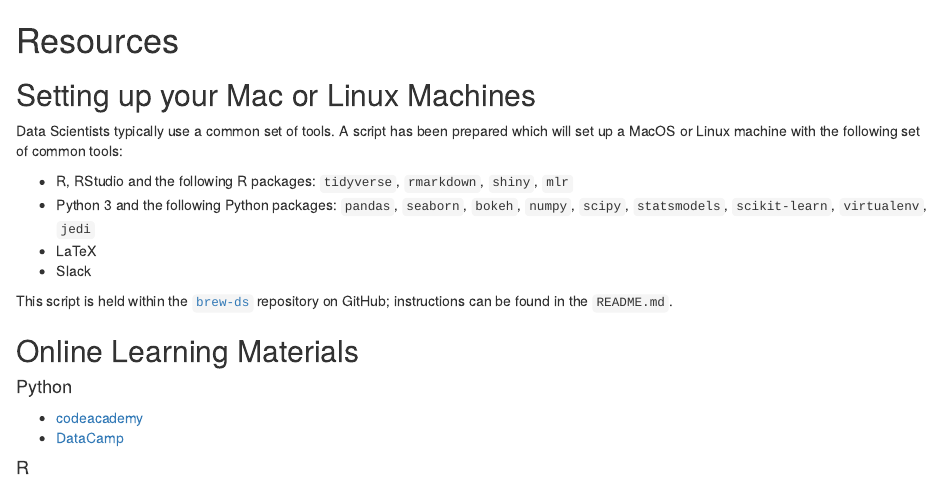
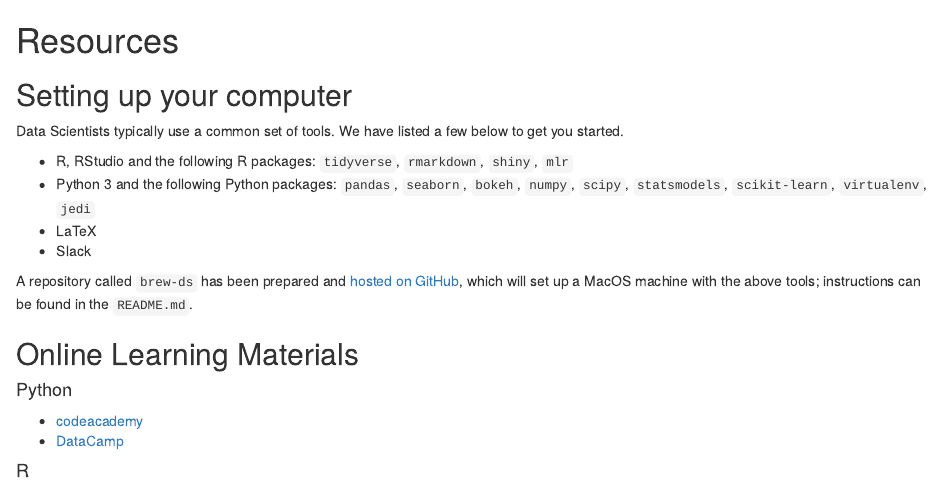
Before and after one commit to datasciencecampus/coding-standards, an R Markdown document (content/06-resources.Rmd): the page in a window 1100 px wide, from its top. Rendered offline with R 4.5, knitr and Pandoc, with nearby package versions; drawn as R Markdown's standard HTML page in place of the format the file asks for.

Commit message:
doc: Remove brew-ds linux references

```diff
--- a/content/06-resources.Rmd
+++ b/content/06-resources.Rmd
@@ -1,15 +1,15 @@
 # Resources
 
-## Setting up your Mac or Linux Machines
+## Setting up your computer
 
-Data Scientists typically use a common set of tools. A script has been prepared which will set up a MacOS or Linux machine with the following set of common tools:
+Data Scientists typically use a common set of tools. We have listed a few below to get you started.
 
 * R, RStudio and the following R packages: `tidyverse`, `rmarkdown`, `shiny`, `mlr`
 * Python 3 and the following Python packages: `pandas`, `seaborn`, `bokeh`, `numpy`, `scipy`, `statsmodels`, `scikit-learn`, `virtualenv`, `jedi`
 * LaTeX
 * Slack
 
-This script is held within the [`brew-ds`](https://github.com/nathaneastwood/brew-ds) repository on GitHub; instructions can be found in the `README.md`.
+A repository called `brew-ds` has been prepared and [hosted on GitHub](https://github.com/nathaneastwood/brew-ds), which will set up a MacOS machine with the above tools; instructions can be found in the `README.md`.
 
 
 
```
